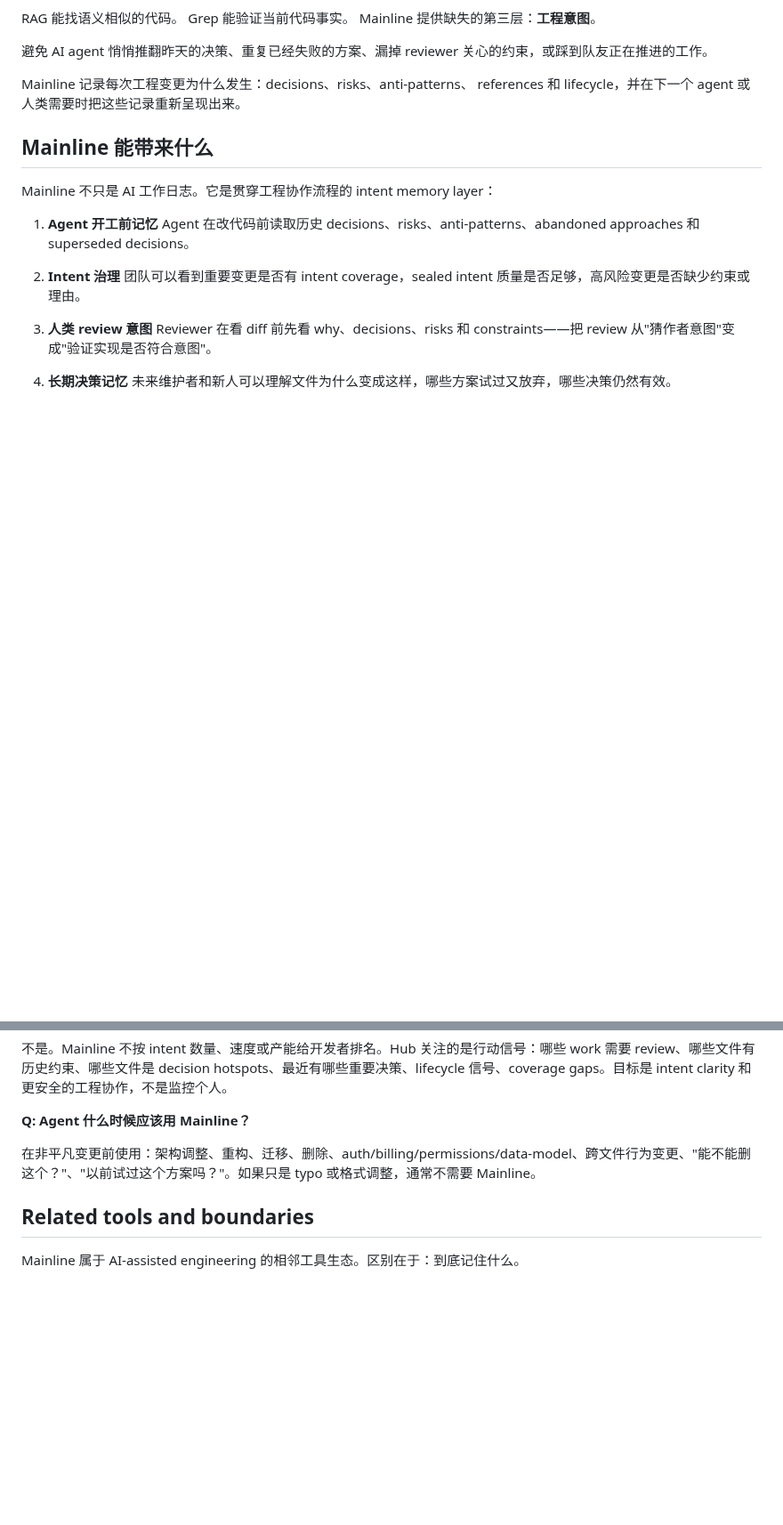
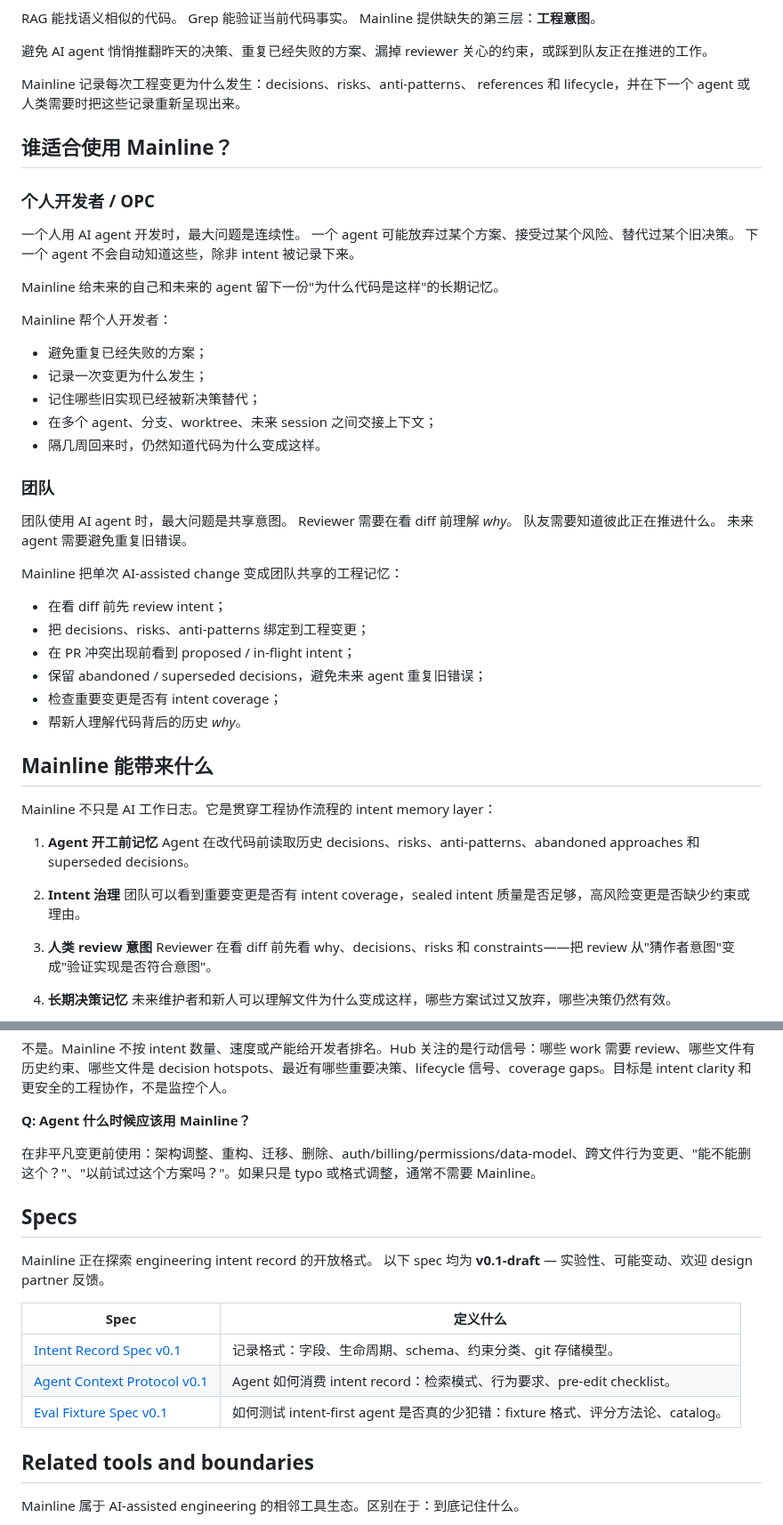
Before and after one commit to mainline-org/mainline, a Markdown page: README.zh.md, 2 parts joined by grey strips. Shown at 89% size. Rendered like a GitHub page; blank space fills up the shorter version.

```diff
--- a/README.zh.md
+++ b/README.zh.md
@@ -23,6 +26,40 @@ Mainline 提供缺失的第三层：**工程意图**。
 
 Mainline 记录每次工程变更为什么发生：decisions、risks、anti-patterns、
 references 和 lifecycle，并在下一个 agent 或人类需要时把这些记录重新呈现出来。
+
+## 谁适合使用 Mainline？
+
+### 个人开发者 / OPC
+
+一个人用 AI agent 开发时，最大问题是连续性。
+一个 agent 可能放弃过某个方案、接受过某个风险、替代过某个旧决策。
+下一个 agent 不会自动知道这些，除非 intent 被记录下来。
+
+Mainline 给未来的自己和未来的 agent 留下一份"为什么代码是这样"的长期记忆。
+
+Mainline 帮个人开发者：
+
+- 避免重复已经失败的方案；
+- 记录一次变更为什么发生；
+- 记住哪些旧实现已经被新决策替代；
+- 在多个 agent、分支、worktree、未来 session 之间交接上下文；
+- 隔几周回来时，仍然知道代码为什么变成这样。
+
+### 团队
+
+团队使用 AI agent 时，最大问题是共享意图。
+Reviewer 需要在看 diff 前理解 *why*。
+队友需要知道彼此正在推进什么。
+未来 agent 需要避免重复旧错误。
+
+Mainline 把单次 AI-assisted change 变成团队共享的工程记忆：
+
+- 在看 diff 前先 review intent；
+- 把 decisions、risks、anti-patterns 绑定到工程变更；
+- 在 PR 冲突出现前看到 proposed / in-flight intent；
+- 保留 abandoned / superseded decisions，避免未来 agent 重复旧错误；
+- 检查重要变更是否有 intent coverage；
+- 帮新人理解代码背后的历史 *why*。
 
 ## Mainline 能带来什么
 
@@ -222,6 +259,17 @@ Commit message 通常很短，只描述最终改动。PR description 是 review
 
 在非平凡变更前使用：架构调整、重构、迁移、删除、auth/billing/permissions/data-model、跨文件行为变更、"能不能删这个？"、"以前试过这个方案吗？"。如果只是 typo 或格式调整，通常不需要 Mainline。
 
+## Specs
+
+Mainline 正在探索 engineering intent record 的开放格式。
+以下 spec 均为 **v0.1-draft** — 实验性、可能变动、欢迎 design partner 反馈。
+
+| Spec | 定义什么 |
+|---|---|
+| [Intent Record Spec v0.1](docs/specs/intent-record-v0.md) | 记录格式：字段、生命周期、schema、约束分类、git 存储模型。 |
+| [Agent Context Protocol v0.1](docs/specs/agent-context-protocol-v0.md) | Agent 如何消费 intent record：检索模式、行为要求、pre-edit checklist。 |
+| [Eval Fixture Spec v0.1](docs/specs/eval-fixtures-v0.md) | 如何测试 intent-first agent 是否真的少犯错：fixture 格式、评分方法论、catalog。 |
+
 ## Related tools and boundaries
 
 Mainline 属于 AI-assisted engineering 的相邻工具生态。区别在于：到底记住什么。
```
Also changed, not shown: other parts of README.zh.md (+3 -0 lines), README.md (+37 -0 lines).
